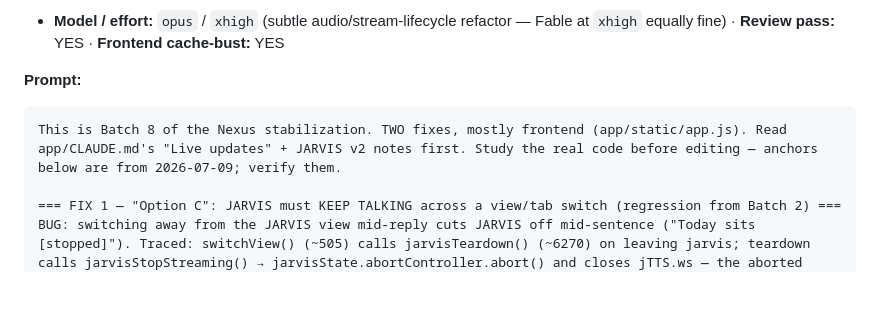
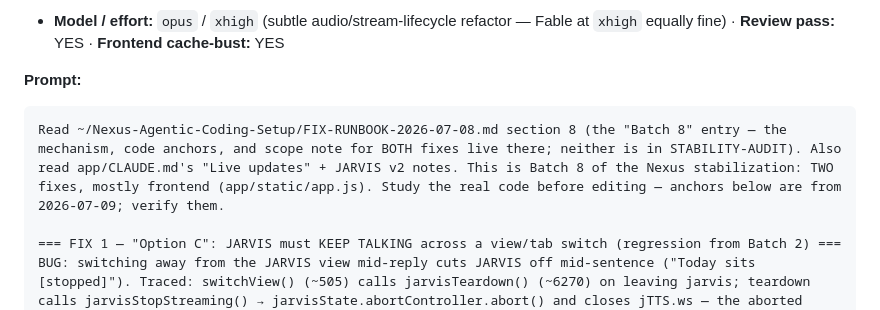
Before and after one commit to darian-gajgic/Nexus-Agentic-Coding-Setup, a Markdown page: FIX-RUNBOOK-2026-07-08.md, the part around the change. GitHub-like rendering; blank space fills up the shorter version.

Commit message:
docs: Batch 8 prompt opens with the FIX-RUNBOOK §8 read pointer (consistency with batches 4-7)
Co-Authored-By: Claude Opus 4.8 (1M context) <noreply@anthropic.com>

````diff
--- a/FIX-RUNBOOK-2026-07-08.md
+++ b/FIX-RUNBOOK-2026-07-08.md
@@ -434,7 +434,7 @@ Code anchors (verified 2026-07-09): the streamed reply accumulates into a plain
 
 **Prompt:**
 ```
-This is Batch 8 of the Nexus stabilization. TWO fixes, mostly frontend (app/static/app.js). Read app/CLAUDE.md's "Live updates" + JARVIS v2 notes first. Study the real code before editing — anchors below are from 2026-07-09; verify them.
+Read ~/Nexus-Agentic-Coding-Setup/FIX-RUNBOOK-2026-07-08.md section 8 (the "Batch 8" entry — the mechanism, code anchors, and scope note for BOTH fixes live there; neither is in STABILITY-AUDIT). Also read app/CLAUDE.md's "Live updates" + JARVIS v2 notes. This is Batch 8 of the Nexus stabilization: TWO fixes, mostly frontend (app/static/app.js). Study the real code before editing — anchors below are from 2026-07-09; verify them.
 
 === FIX 1 — "Option C": JARVIS must KEEP TALKING across a view/tab switch (regression from Batch 2) ===
 BUG: switching away from the JARVIS view mid-reply cuts JARVIS off mid-sentence ("Today sits [stopped]"). Traced: switchView() (~505) calls jarvisTeardown() (~6270) on leaving jarvis; teardown calls jarvisStopStreaming() → jarvisState.abortController.abort() and closes jTTS.ws — the aborted fetch closes Nexus's SSE → Nexus closes its httpx stream to Hermes → Hermes aborts. KEY FACT (verify): the streamed reply text accumulates into a plain JS object `liveMsg` in jarvisState.messages (jarvisStreamChat ~6647, reader loop ~6710 via jarvisHandleSSE) — NOT DOM-bound; only jarvisRenderFeed() paints it. So the turn CAN keep running in the background; the abort is the only thing stopping it.
````
